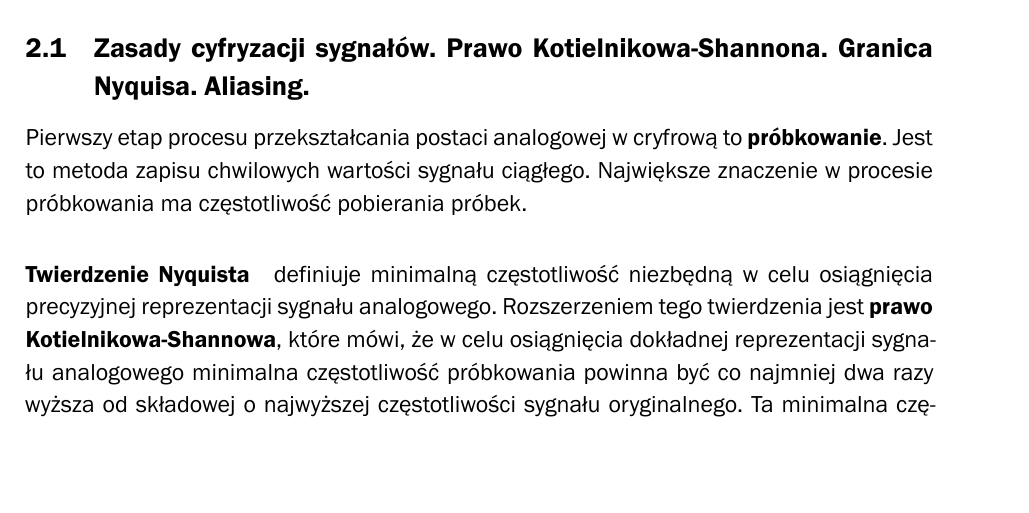
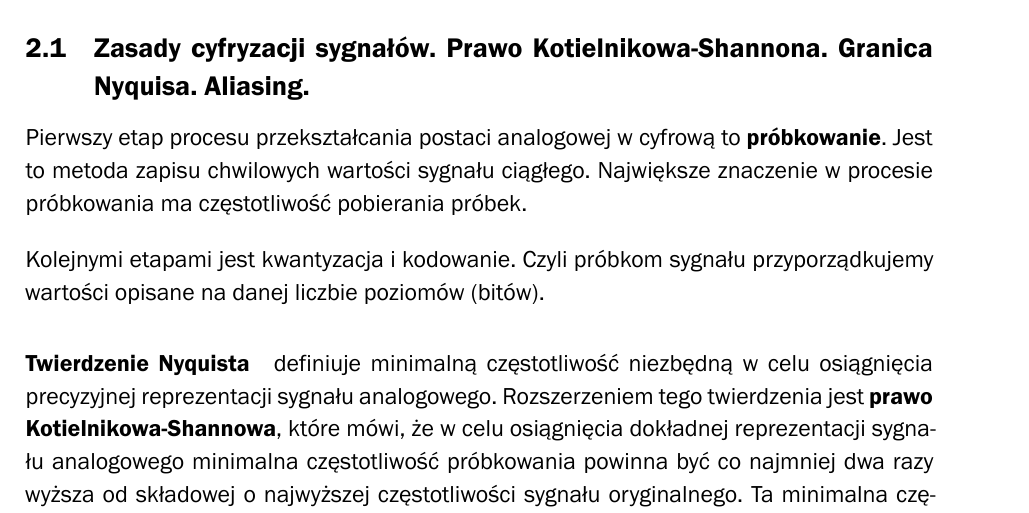
Before and after one commit to karlosos/ZUT_pytania_magisterskie, a LaTeX document (document.tex): part of page 3 of 37, cut so that both start at the same text, the shorter picture padded with empty space. Compiled offline with XeLaTeX; a missing font is replaced by an installed copy or a similar font.

Commit message:
Updates from Overleaf

```diff
--- a/document.tex
+++ b/document.tex
@@ -29,7 +29,9 @@ Zachęcam do składania poprawek poprzez stworzenie pull-requestów na repozytor
 \subsection{Zasady cyfryzacji sygnałów. Prawo Kotielnikowa-Shannona. Granica Nyquisa. Aliasing.}
 % Aleksandr Cariow. Cyfrowe przetwarzanie sygnałów.
 
-Pierwszy etap procesu przekształcania postaci analogowej w cryfrową to \textbf{próbkowanie}. Jest to metoda zapisu chwilowych wartości sygnału ciągłego. Największe znaczenie w procesie próbkowania ma częstotliwość pobierania próbek.
+Pierwszy etap procesu przekształcania postaci analogowej w cyfrową to \textbf{próbkowanie}. Jest to metoda zapisu chwilowych wartości sygnału ciągłego. Największe znaczenie w procesie próbkowania ma częstotliwość pobierania próbek.
+
+Kolejnymi etapami jest kwantyzacja i kodowanie. Czyli próbkom sygnału przyporządkujemy wartości opisane na danej liczbie poziomów (bitów).
 
 \paragraph{Twierdzenie Nyquista} definiuje minimalną częstotliwość niezbędną w celu osiągnięcia precyzyjnej reprezentacji sygnału analogowego. Rozszerzeniem tego twierdzenia jest \textbf{prawo Kotielnikowa-Shannowa}, które mówi, że w celu osiągnięcia dokładnej reprezentacji sygnału analogowego minimalna częstotliwość próbkowania powinna być co najmniej dwa razy wyższa od składowej o najwyższej częstotliwości sygnału oryginalnego. Ta minimalna częstotliwość jest często nazywana częstotliwością Nyquista lub \textbf{granicą Nyquista}.
 
```
